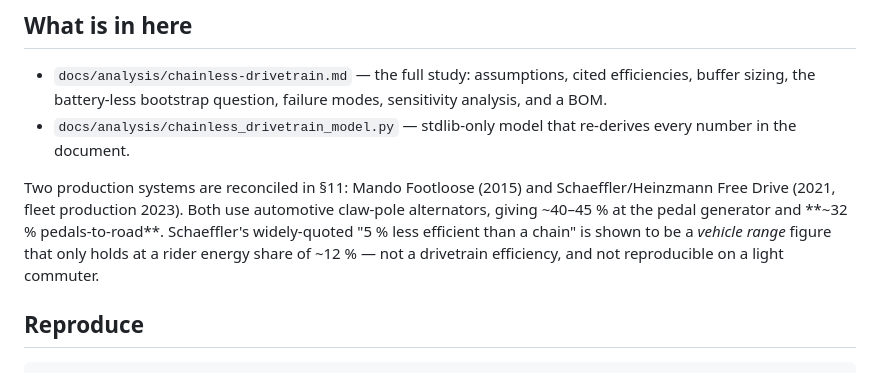
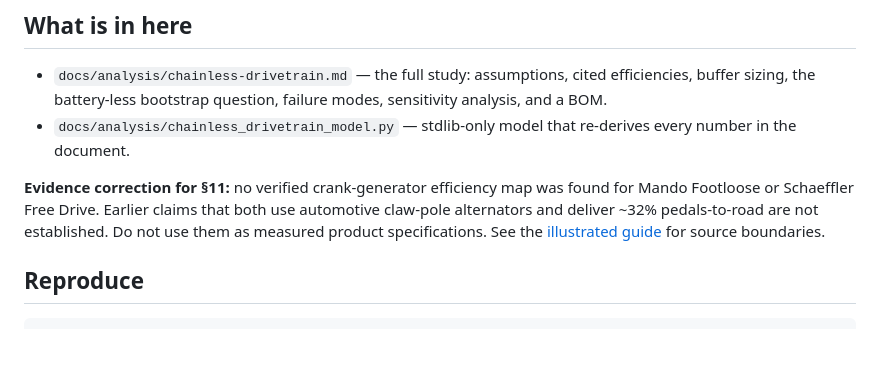
Before and after one commit to felixfelix-bot/cycle-without-chain, a Markdown page: README.md, the part around one of its changes. GitHub-like rendering; blank space fills up the shorter version.

```diff
--- a/README.md
+++ b/README.md
@@ -28,13 +39,11 @@ profile of a capacitor."
 - `docs/analysis/chainless_drivetrain_model.py` — stdlib-only model that
   re-derives every number in the document.
 
-Two production systems are reconciled in §11: Mando Footloose (2015) and
-Schaeffler/Heinzmann Free Drive (2021, fleet production 2023). Both use
-automotive claw-pole alternators, giving ~40–45 % at the pedal generator and
-**~32 % pedals-to-road**. Schaeffler's widely-quoted "5 % less efficient than a
-chain" is shown to be a *vehicle range* figure that only holds at a rider
-energy share of ~12 % — not a drivetrain efficiency, and not reproducible on a
-light commuter.
+**Evidence correction for §11:** no verified crank-generator efficiency map
+was found for Mando Footloose or Schaeffler Free Drive. Earlier claims that both
+use automotive claw-pole alternators and deliver ~32% pedals-to-road are not
+established. Do not use them as measured product specifications. See the
+[illustrated guide](docs/analysis/parallel-hybrid-guide.md) for source boundaries.
 
 ## Reproduce
 
```
Also changed, not shown: other parts of README.md (+11 -0 lines), docs/analysis/parallel-hybrid-guide.md (added, +129 -0 lines), docs/analysis/parallel-hybrid-blend.png (added), docs/analysis/parallel-hybrid-explainer.png (added), 2 other files.
